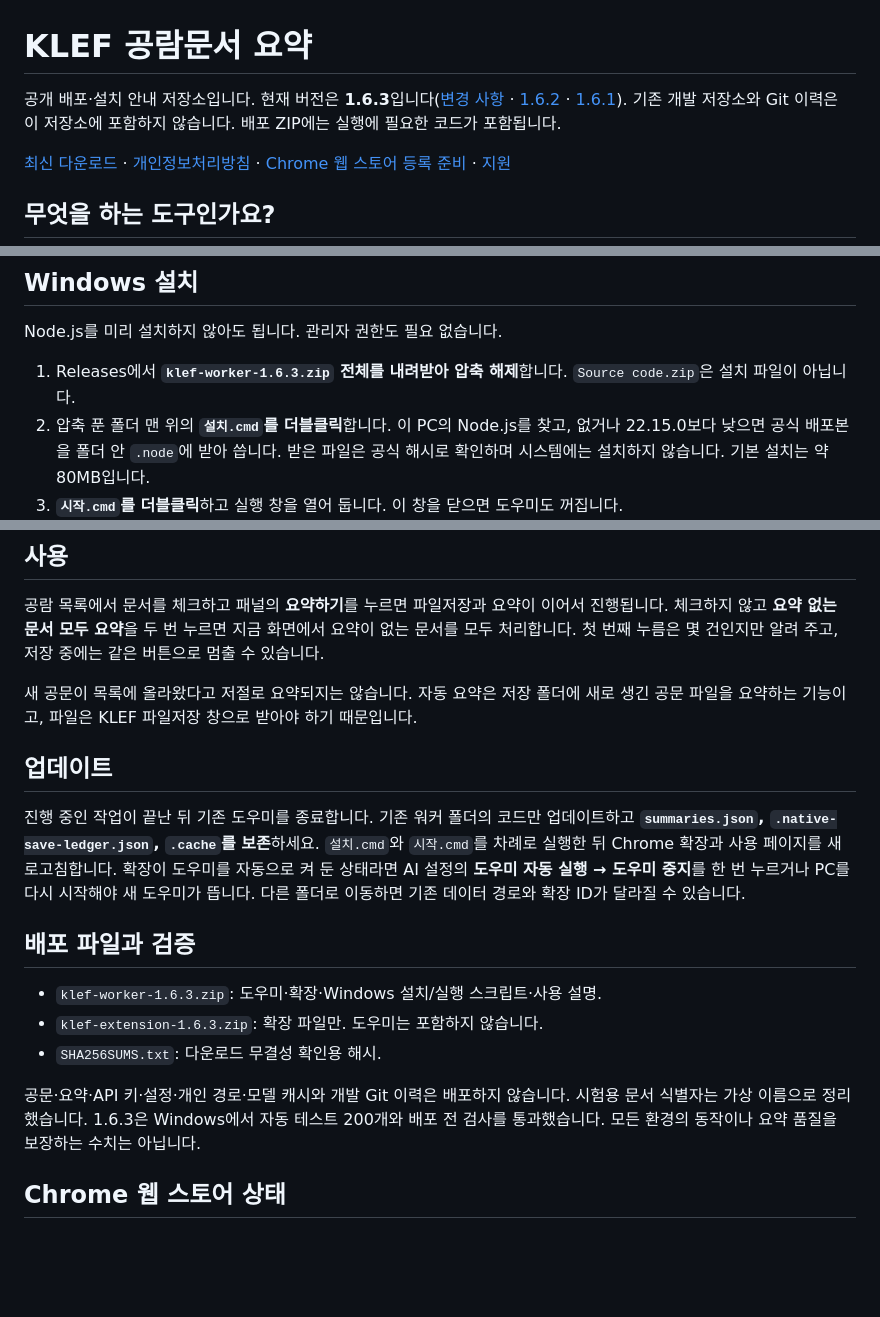
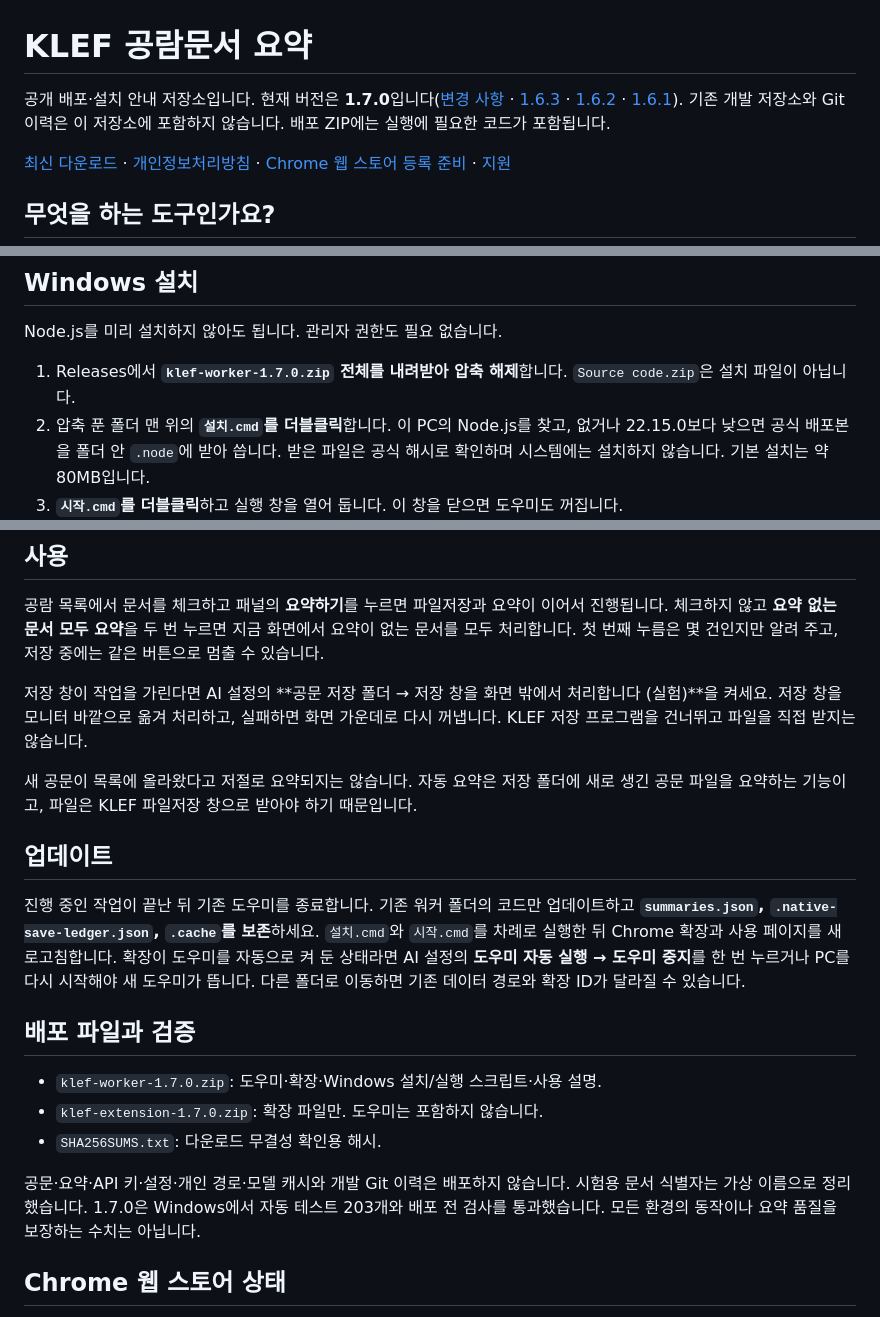
Before and after one commit to jkf87/klef-collector-releases, a Markdown page: README.md, 3 parts joined by grey strips. Drawn GitHub-style; blank space fills up the shorter version.

```diff
--- a/README.md
+++ b/README.md
@@ -1,6 +1,6 @@
 # KLEF 공람문서 요약
 
-공개 배포·설치 안내 저장소입니다. 현재 버전은 **1.6.3**입니다([변경 사항](RELEASE-v1.6.3.md) · [1.6.2](RELEASE-v1.6.2.md) · [1.6.1](RELEASE-v1.6.1.md)). 기존 개발 저장소와 Git 이력은 이 저장소에 포함하지 않습니다. 배포 ZIP에는 실행에 필요한 코드가 포함됩니다.
+공개 배포·설치 안내 저장소입니다. 현재 버전은 **1.7.0**입니다([변경 사항](RELEASE-v1.7.0.md) · [1.6.3](RELEASE-v1.6.3.md) · [1.6.2](RELEASE-v1.6.2.md) · [1.6.1](RELEASE-v1.6.1.md)). 기존 개발 저장소와 Git 이력은 이 저장소에 포함하지 않습니다. 배포 ZIP에는 실행에 필요한 코드가 포함됩니다.
 
 [최신 다운로드](https://github.com/jkf87/klef-collector-releases/releases/latest) · [개인정보처리방침](docs/PRIVACY.md) · [Chrome 웹 스토어 등록 준비](docs/CHROME-WEB-STORE.md) · [지원](https://github.com/jkf87/klef-collector-releases/issues)
 
@@ -14,7 +14,7 @@
 
 Node.js를 미리 설치하지 않아도 됩니다. 관리자 권한도 필요 없습니다.
 
-1. Releases에서 **`klef-worker-1.6.3.zip` 전체를 내려받아 압축 해제**합니다. `Source code.zip`은 설치 파일이 아닙니다.
+1. Releases에서 **`klef-worker-1.7.0.zip` 전체를 내려받아 압축 해제**합니다. `Source code.zip`은 설치 파일이 아닙니다.
 2. 압축 푼 폴더 맨 위의 **`설치.cmd`를 더블클릭**합니다. 이 PC의 Node.js를 찾고, 없거나 22.15.0보다 낮으면 공식 배포본을 폴더 안 `.node`에 받아 씁니다. 받은 파일은 공식 해시로 확인하며 시스템에는 설치하지 않습니다. 기본 설치는 약 80MB입니다.
 3. **`시작.cmd`를 더블클릭**하고 실행 창을 열어 둡니다. 이 창을 닫으면 도우미도 꺼집니다.
 4. 현재는 Chrome 웹 스토어 등록 전입니다. `chrome://extensions`의 개발자 모드에서 **압축해제된 확장 프로그램을 로드**하고 워커 안의 `extension` 폴더를 선택합니다. 기관이 개발자 모드를 제한했다면 우회하지 말고 관리자에게 문의하세요.
@@ -34,6 +34,8 @@ Node.js를 미리 설치하지 않아도 됩니다. 관리자 권한도 필요
 
 공람 목록에서 문서를 체크하고 패널의 **요약하기**를 누르면 파일저장과 요약이 이어서 진행됩니다. 체크하지 않고 **요약 없는 문서 모두 요약**을 두 번 누르면 지금 화면에서 요약이 없는 문서를 모두 처리합니다. 첫 번째 누름은 몇 건인지만 알려 주고, 저장 중에는 같은 버튼으로 멈출 수 있습니다.
 
+저장 창이 작업을 가린다면 AI 설정의 **공문 저장 폴더 → 저장 창을 화면 밖에서 처리합니다 (실험)**을 켜세요. 저장 창을 모니터 바깥으로 옮겨 처리하고, 실패하면 화면 가운데로 다시 꺼냅니다. KLEF 저장 프로그램을 건너뛰고 파일을 직접 받지는 않습니다.
+
 새 공문이 목록에 올라왔다고 저절로 요약되지는 않습니다. 자동 요약은 저장 폴더에 새로 생긴 공문 파일을 요약하는 기능이고, 파일은 KLEF 파일저장 창으로 받아야 하기 때문입니다.
 
 ## 업데이트
@@ -42,11 +44,11 @@ Node.js를 미리 설치하지 않아도 됩니다. 관리자 권한도 필요
 
 ## 배포 파일과 검증
 
-- `klef-worker-1.6.3.zip`: 도우미·확장·Windows 설치/실행 스크립트·사용 설명.
-- `klef-extension-1.6.3.zip`: 확장 파일만. 도우미는 포함하지 않습니다.
+- `klef-worker-1.7.0.zip`: 도우미·확장·Windows 설치/실행 스크립트·사용 설명.
+- `klef-extension-1.7.0.zip`: 확장 파일만. 도우미는 포함하지 않습니다.
 - `SHA256SUMS.txt`: 다운로드 무결성 확인용 해시.
 
-공문·요약·API 키·설정·개인 경로·모델 캐시와 개발 Git 이력은 배포하지 않습니다. 시험용 문서 식별자는 가상 이름으로 정리했습니다. 1.6.3은 Windows에서 자동 테스트 200개와 배포 전 검사를 통과했습니다. 모든 환경의 동작이나 요약 품질을 보장하는 수치는 아닙니다.
+공문·요약·API 키·설정·개인 경로·모델 캐시와 개발 Git 이력은 배포하지 않습니다. 시험용 문서 식별자는 가상 이름으로 정리했습니다. 1.7.0은 Windows에서 자동 테스트 203개와 배포 전 검사를 통과했습니다. 모든 환경의 동작이나 요약 품질을 보장하는 수치는 아닙니다.
 
 ## Chrome 웹 스토어 상태
 
```
Also changed, not shown: RELEASE-v1.7.0.md (added, +25 -0 lines), docs/CHROME-WEB-STORE.md (+2 -2 lines).
